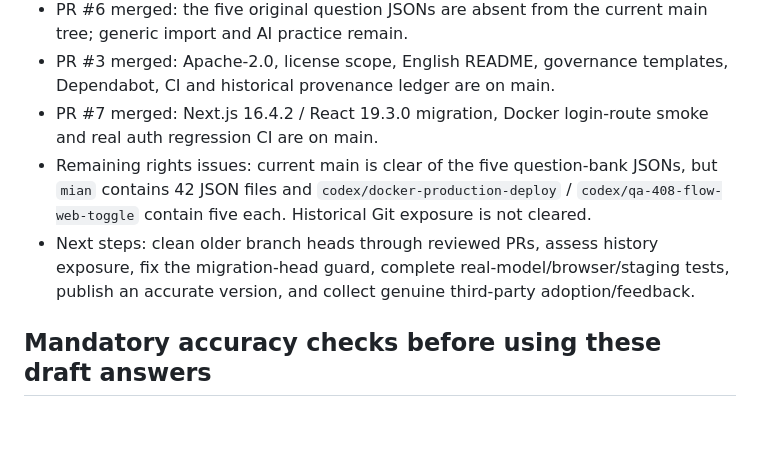
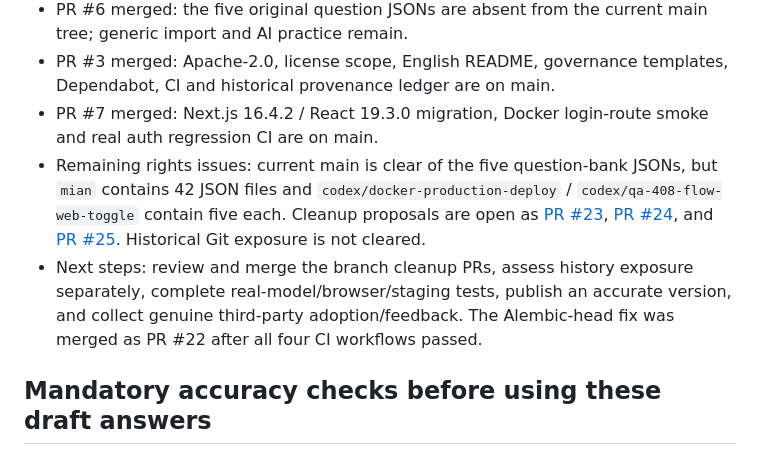
Before and after one commit to Xiaomuw/Learning-assistant, a Markdown page: docs/CODEX_FOR_OSS_APPLICATION_DRAFT.md, the part around the change. Drawn GitHub-style; blank space fills up the shorter version.

Commit message:
docs(oss): include branch-cleanup PRs and Alembic fix status

```diff
--- a/docs/CODEX_FOR_OSS_APPLICATION_DRAFT.md
+++ b/docs/CODEX_FOR_OSS_APPLICATION_DRAFT.md
@@ -38,8 +38,8 @@ This is an early-stage public project. The main branch now excludes the unverifi
 - PR #6 merged: the five original question JSONs are absent from the current main tree; generic import and AI practice remain.
 - PR #3 merged: Apache-2.0, license scope, English README, governance templates, Dependabot, CI and historical provenance ledger are on main.
 - PR #7 merged: Next.js 16.4.2 / React 19.3.0 migration, Docker login-route smoke and real auth regression CI are on main.
-- Remaining rights issues: current main is clear of the five question-bank JSONs, but `mian` contains 42 JSON files and `codex/docker-production-deploy` / `codex/qa-408-flow-web-toggle` contain five each. Historical Git exposure is not cleared.
-- Next steps: clean older branch heads through reviewed PRs, assess history exposure, fix the migration-head guard, complete real-model/browser/staging tests, publish an accurate version, and collect genuine third-party adoption/feedback.
+- Remaining rights issues: current main is clear of the five question-bank JSONs, but `mian` contains 42 JSON files and `codex/docker-production-deploy` / `codex/qa-408-flow-web-toggle` contain five each. Cleanup proposals are open as [PR #23](https://github.com/Xiaomuw/Learning-assistant/pull/23), [PR #24](https://github.com/Xiaomuw/Learning-assistant/pull/24), and [PR #25](https://github.com/Xiaomuw/Learning-assistant/pull/25). Historical Git exposure is not cleared.
+- Next steps: review and merge the branch cleanup PRs, assess history exposure separately, complete real-model/browser/staging tests, publish an accurate version, and collect genuine third-party adoption/feedback. The Alembic-head fix was merged as PR #22 after all four CI workflows passed.
 
 ## Mandatory accuracy checks before using these draft answers
 
```
